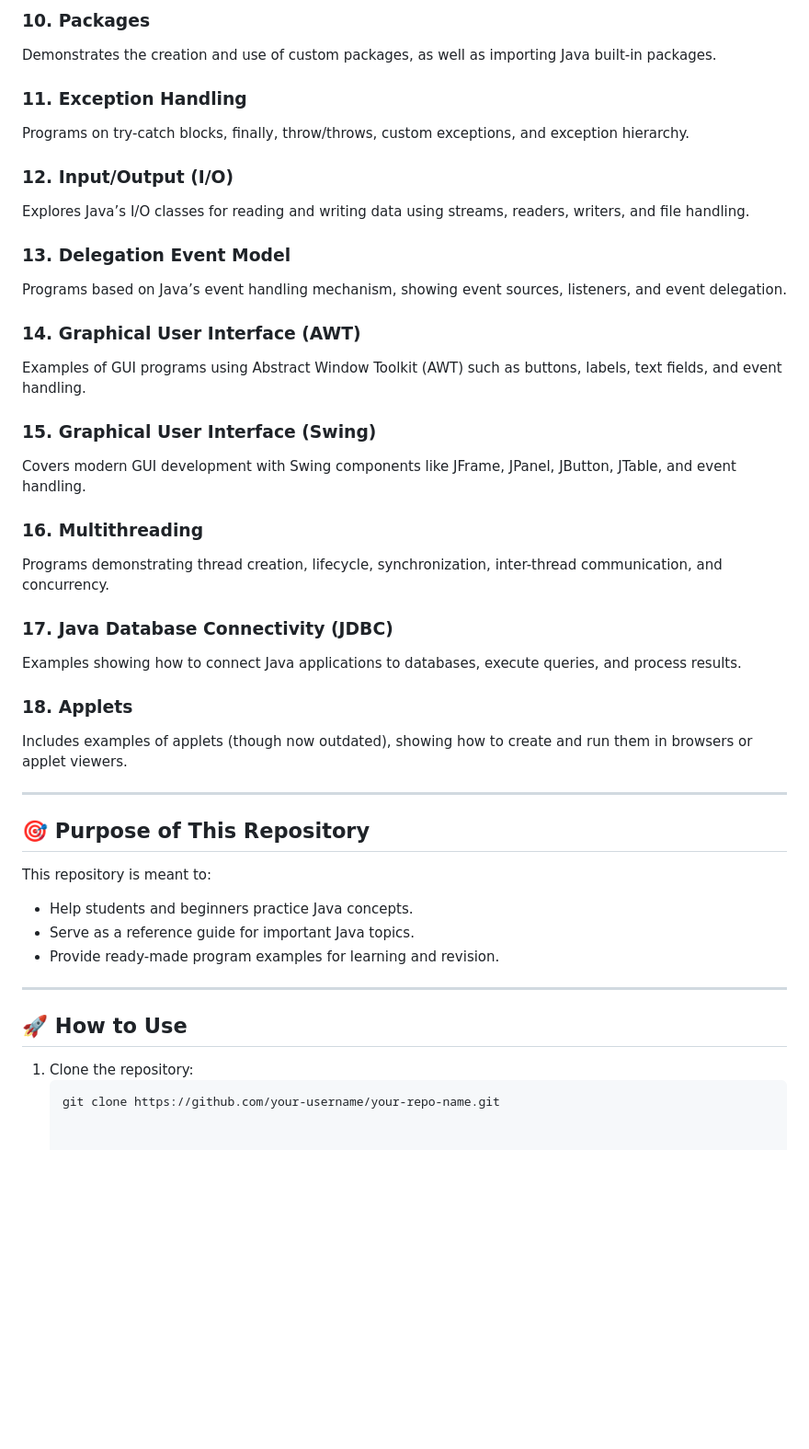
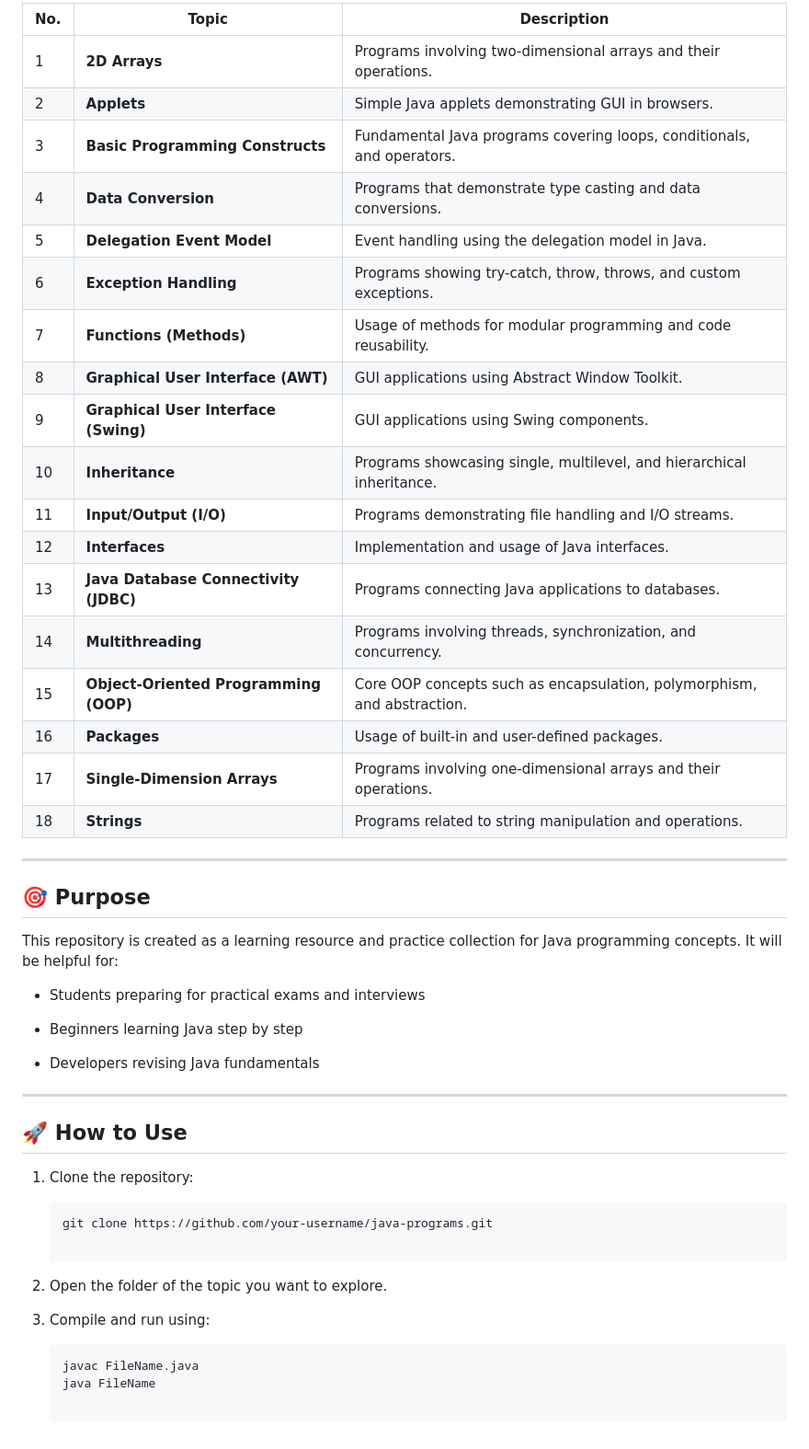
Before and after one commit to coder-Rishi05/JAVA_PROGRAMS, a Markdown page: readme.md, the part around the change printed below. Shown: that part at 92% size. GitHub-like rendering; blank space fills up the shorter version.

````diff
--- a/readme.md
+++ b/readme.md
@@ -40,43 +12,53 @@ Examples of interface creation, implementation, and multiple inheritance through
-### 10. Packages
-Demonstrates the creation and use of custom packages, as well as importing Java built-in packages.
-
-### 11. Exception Handling
-Programs on try-catch blocks, finally, throw/throws, custom exceptions, and exception hierarchy.
-
-### 12. Input/Output (I/O)
-Explores Java’s I/O classes for reading and writing data using streams, readers, writers, and file handling.
-
-### 13. Delegation Event Model
-Programs based on Java’s event handling mechanism, showing event sources, listeners, and event delegation.
-
-### 14. Graphical User Interface (AWT)
-Examples of GUI programs using Abstract Window Toolkit (AWT) such as buttons, labels, text fields, and event handling.
-
-### 15. Graphical User Interface (Swing)
-Covers modern GUI development with Swing components like JFrame, JPanel, JButton, JTable, and event handling.
-
-### 16. Multithreading
-Programs demonstrating thread creation, lifecycle, synchronization, inter-thread communication, and concurrency.
-
-### 17. Java Database Connectivity (JDBC)
-Examples showing how to connect Java applications to databases, execute queries, and process results.
-
-### 18. Applets
-Includes examples of applets (though now outdated), showing how to create and run them in browsers or applet viewers.
+| No. | Topic                                 | Description                                                             |
+| --- | ------------------------------------- | ----------------------------------------------------------------------- |
+| 1   | **2D Arrays**                         | Programs involving two-dimensional arrays and their operations.         |
+| 2   | **Applets**                           | Simple Java applets demonstrating GUI in browsers.                      |
+| 3   | **Basic Programming Constructs**      | Fundamental Java programs covering loops, conditionals, and operators.  |
+| 4   | **Data Conversion**                   | Programs that demonstrate type casting and data conversions.            |
+| 5   | **Delegation Event Model**            | Event handling using the delegation model in Java.                      |
+| 6   | **Exception Handling**                | Programs showing try-catch, throw, throws, and custom exceptions.       |
+| 7   | **Functions (Methods)**               | Usage of methods for modular programming and code reusability.          |
+| 8   | **Graphical User Interface (AWT)**    | GUI applications using Abstract Window Toolkit.                         |
+| 9   | **Graphical User Interface (Swing)**  | GUI applications using Swing components.                                |
+| 10  | **Inheritance**                       | Programs showcasing single, multilevel, and hierarchical inheritance.   |
+| 11  | **Input/Output (I/O)**                | Programs demonstrating file handling and I/O streams.                   |
+| 12  | **Interfaces**                        | Implementation and usage of Java interfaces.                            |
+| 13  | **Java Database Connectivity (JDBC)** | Programs connecting Java applications to databases.                     |
+| 14  | **Multithreading**                    | Programs involving threads, synchronization, and concurrency.           |
+| 15  | **Object-Oriented Programming (OOP)** | Core OOP concepts such as encapsulation, polymorphism, and abstraction. |
+| 16  | **Packages**                          | Usage of built-in and user-defined packages.                            |
+| 17  | **Single-Dimension Arrays**           | Programs involving one-dimensional arrays and their operations.         |
+| 18  | **Strings**                           | Programs related to string manipulation and operations.                 |
 
 ---
 
-## 🎯 Purpose of This Repository
+## 🎯 Purpose
 
-This repository is meant to:
-- Help students and beginners practice Java concepts.
-- Serve as a reference guide for important Java topics.
-- Provide ready-made program examples for learning and revision.
+This repository is created as a learning resource and practice collection for Java programming concepts. It will be helpful for:
+
+- Students preparing for practical exams and interviews
+
+- Beginners learning Java step by step
+
+- Developers revising Java fundamentals
 
 ---
 
 ## 🚀 How to Use
 
 1. Clone the repository:
+
    ```bash
-   git clone https://github.com/your-username/your-repo-name.git
+   git clone https://github.com/your-username/java-programs.git
+
+   ```
+
+2. Open the folder of the topic you want to explore.
+
+3. Compile and run using:
+
+    ```
+    javac FileName.java
+    java FileName
+
+    ```
````
Also changed, not shown: other parts of readme.md (+4 -32 lines).
